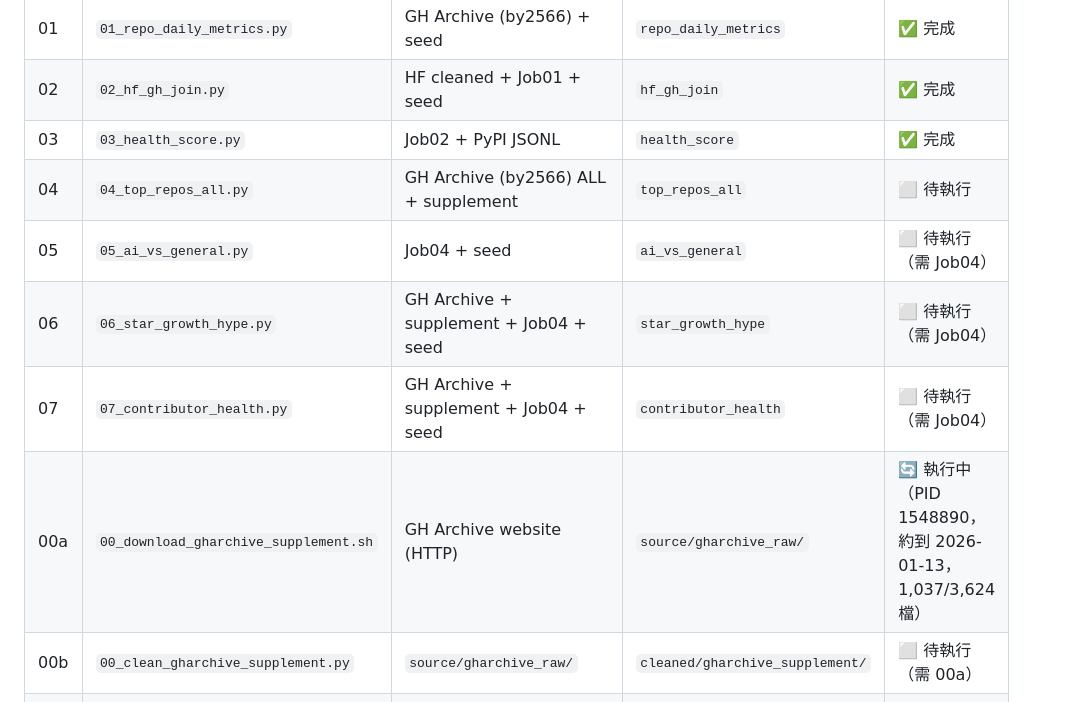
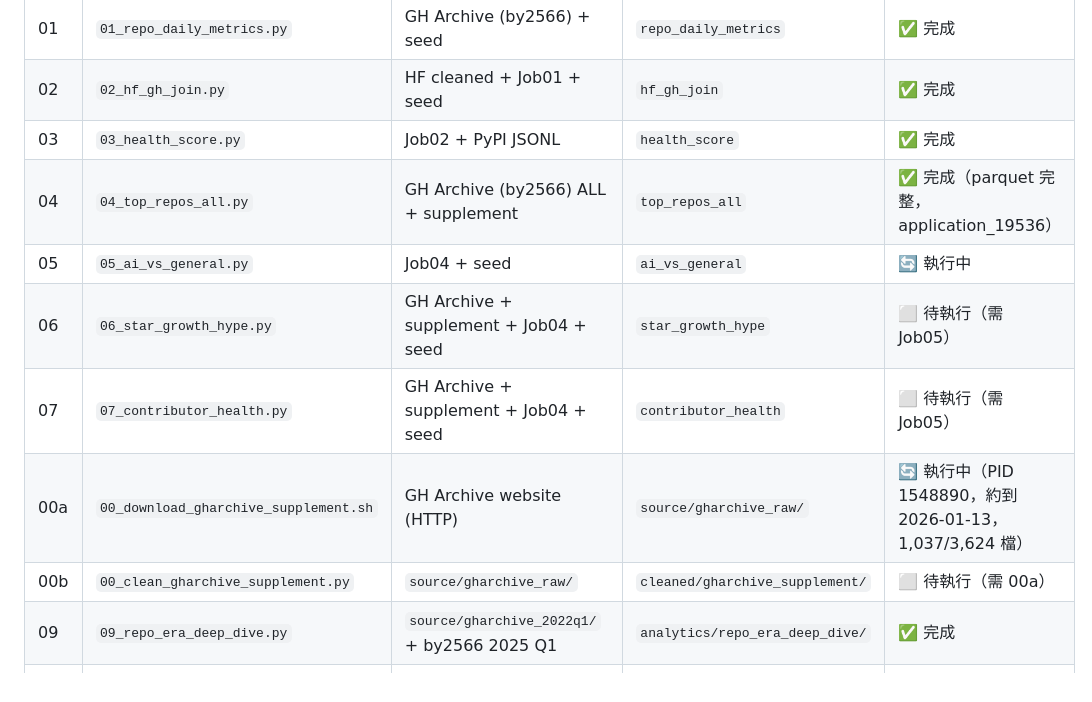
Before and after one commit to by2566-hash/OSS_Pulse, a Markdown page: logs/pipeline_runbook.md, the part around one of its changes. GitHub-like rendering.

Commit message:
docs: update pipeline runbook — job 04/09 complete, job 05 running

```diff
--- a/logs/pipeline_runbook.md
+++ b/logs/pipeline_runbook.md
@@ -85,12 +85,13 @@ gcloud compute scp nyu-dataproc-m:/tmp/<output>.csv data/<output>.csv \
 | 01 | `01_repo_daily_metrics.py` | GH Archive (by2566) + seed | `repo_daily_metrics` | ✅ 完成 |
 | 02 | `02_hf_gh_join.py` | HF cleaned + Job01 + seed | `hf_gh_join` | ✅ 完成 |
 | 03 | `03_health_score.py` | Job02 + PyPI JSONL | `health_score` | ✅ 完成 |
-| 04 | `04_top_repos_all.py` | GH Archive (by2566) ALL + supplement | `top_repos_all` | ⬜ 待執行 |
-| 05 | `05_ai_vs_general.py` | Job04 + seed | `ai_vs_general` | ⬜ 待執行（需 Job04）|
-| 06 | `06_star_growth_hype.py` | GH Archive + supplement + Job04 + seed | `star_growth_hype` | ⬜ 待執行（需 Job04）|
-| 07 | `07_contributor_health.py` | GH Archive + supplement + Job04 + seed | `contributor_health` | ⬜ 待執行（需 Job04）|
+| 04 | `04_top_repos_all.py` | GH Archive (by2566) ALL + supplement | `top_repos_all` | ✅ 完成（parquet 完整，application_19536）|
+| 05 | `05_ai_vs_general.py` | Job04 + seed | `ai_vs_general` | 🔄 執行中 |
+| 06 | `06_star_growth_hype.py` | GH Archive + supplement + Job04 + seed | `star_growth_hype` | ⬜ 待執行（需 Job05）|
+| 07 | `07_contributor_health.py` | GH Archive + supplement + Job04 + seed | `contributor_health` | ⬜ 待執行（需 Job05）|
 | 00a | `00_download_gharchive_supplement.sh` | GH Archive website (HTTP) | `source/gharchive_raw/` | 🔄 執行中（PID 1548890，約到 2026-01-13，1,037/3,624 檔）|
 | 00b | `00_clean_gharchive_supplement.py` | `source/gharchive_raw/` | `cleaned/gharchive_supplement/` | ⬜ 待執行（需 00a）|
+| 09 | `09_repo_era_deep_dive.py` | `source/gharchive_2022q1/` + by2566 2025 Q1 | `analytics/repo_era_deep_dive/` | ✅ 完成 |
 | 00c | `00_download_gharchive_2022q1.sh` | GH Archive website (HTTP) | `source/gharchive_2022q1/` | 🔄 執行中（PID 1600750，2022-01-01 起）|
 | 00d | `00_clean_gharchive_2022q1.py` | `source/gharchive_2022q1/` | `cleaned/gharchive_2022q1/` | ⬜ 待執行（需 00c）|
 | 08 | `08_era_comparison.py` | `cleaned/gharchive_2022q1/` + by2566 2025 Q1 | `analytics/era_comparison/` | ⬜ 待執行（需 00d）|
```
Also changed, not shown: other parts of logs/pipeline_runbook.md (+1 -1 lines).
